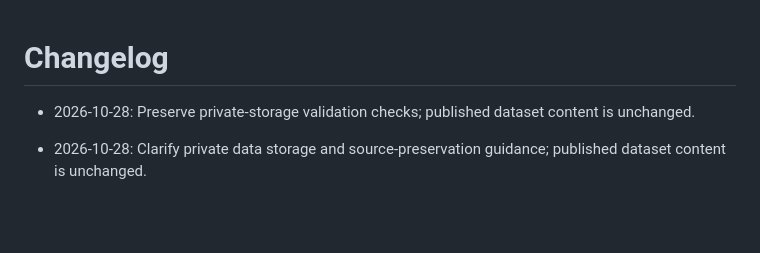
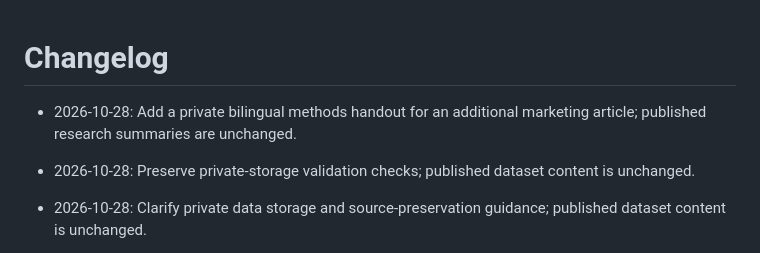
Before and after one commit to YungHsiuLai/arvin-research-studio, a Markdown page: CHANGELOG.md, the part around the change. GitHub-like rendering; blank space fills up the shorter version.

```diff
--- a/CHANGELOG.md
+++ b/CHANGELOG.md
@@ -1,4 +1,6 @@
 # Changelog
+
+- 2026-10-28: Add a private bilingual methods handout for an additional marketing article; published research summaries are unchanged.
 
 - 2026-10-28: Preserve private-storage validation checks; published dataset content is unchanged.
 
```
